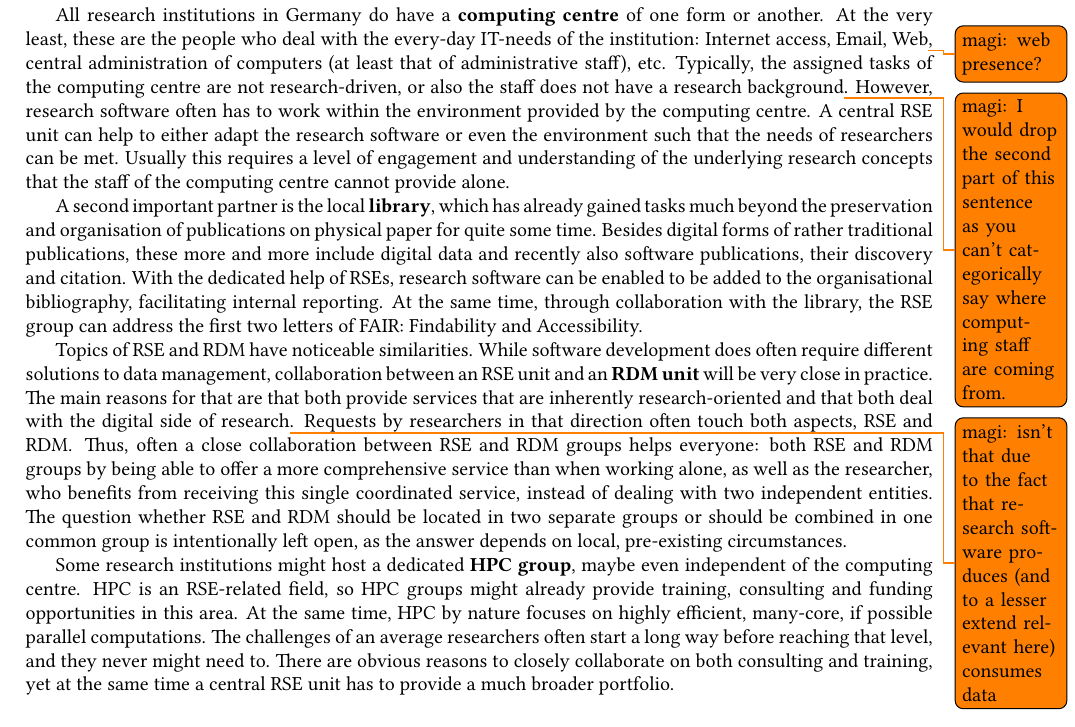
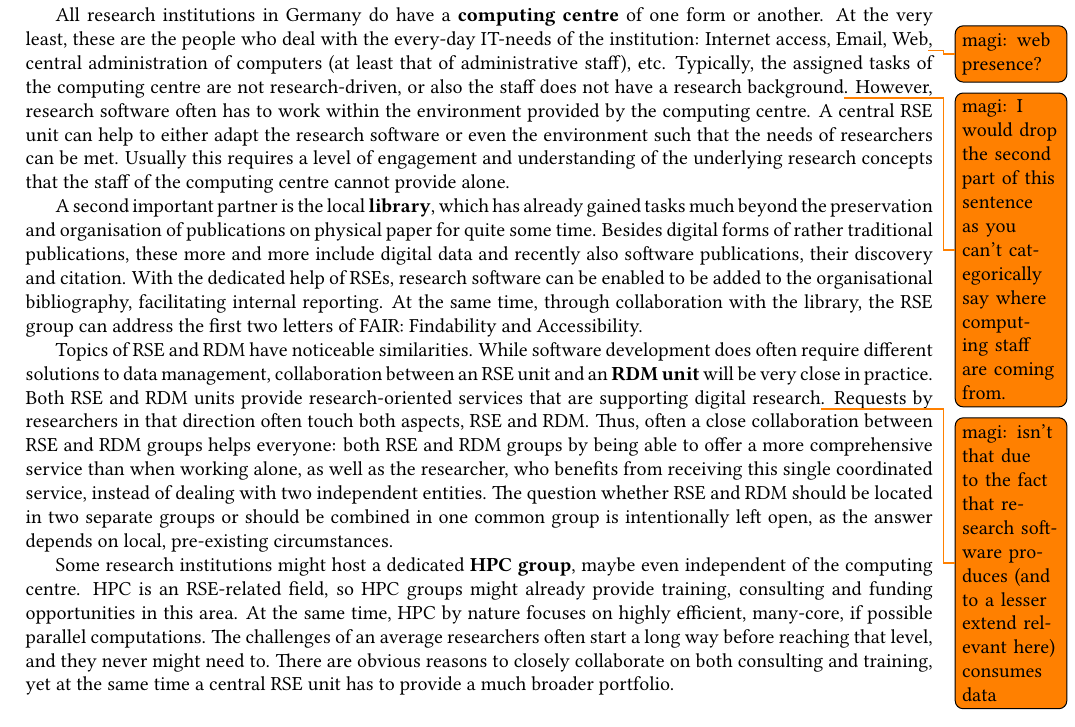
Before and after one commit to DE-RSE/2023_paper-RSE-groups, a LaTeX document (paper.tex): part of page 6 of 14, cut so that both start at the same text. Compiled offline with pdfLaTeX; a LaTeX package or settings file that is missing is left out.

Commit message:
reformulate a little

```diff
--- a/paper.tex
+++ b/paper.tex
@@ -399,7 +399,7 @@ At the same time, through collaboration with the library, the RSE group can addr
 
 Topics of RSE and RDM have noticeable similarities.
 While software development does often require different solutions to data management, collaboration between an RSE unit and an \textbf{RDM unit} will be very close in practice.
-The main reasons for that are that both provide services that are inherently research-oriented and that both deal with the digital side of research\todo{magi: isn't that due to the fact that research software produces (and to a lesser extend relevant here) consumes data}.
+Both RSE and RDM units provide research-oriented services that are supporting digital research\todo{magi: isn't that due to the fact that research software produces (and to a lesser extend relevant here) consumes data}.
 Requests by researchers in that direction often touch both aspects, RSE and RDM\@.
 Thus, often a close collaboration between RSE and RDM groups helps everyone: both RSE and RDM groups by being able to offer a more comprehensive service than when working alone, as well as the researcher, who benefits from receiving this single coordinated service, instead of dealing with two independent entities.
 The question whether RSE and RDM should be located in two separate groups or should be combined in one common group is intentionally left open, as the answer depends on local, pre-existing circumstances.
```
